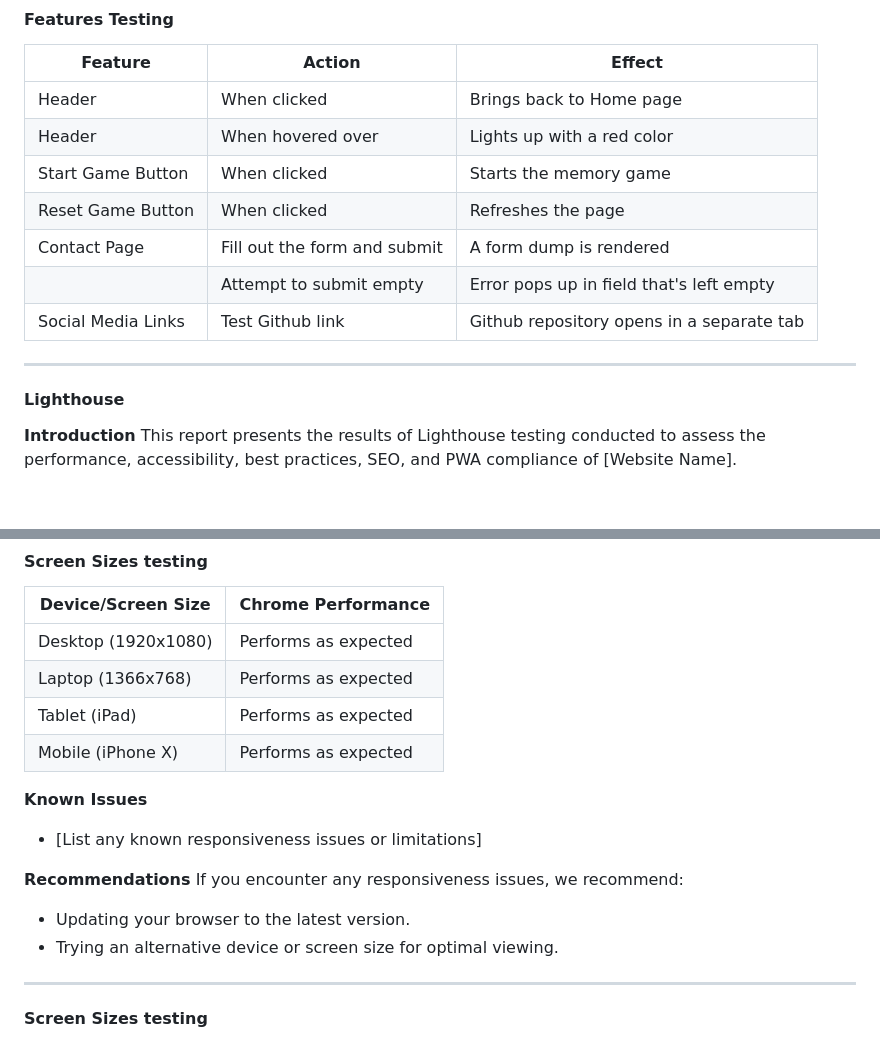
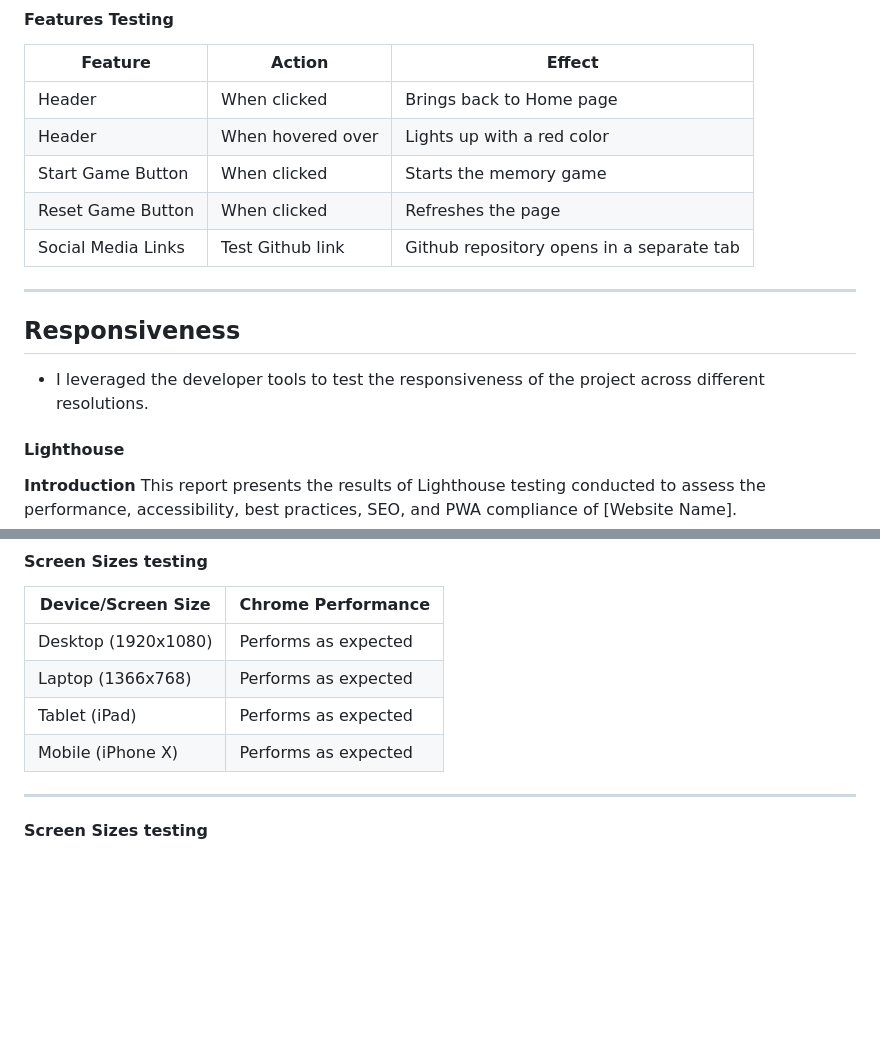
Before and after one commit to Enzolita/Memorycraft, a Markdown page: README.md, 2 parts joined by grey strips. Rendered like a GitHub page; blank space fills up the shorter version.

Commit message:
Add responsiveness to readme

```diff
--- a/README.md
+++ b/README.md
@@ -139,11 +139,14 @@ While the current version of the project is fully functional, we have some excit
 |Header|When hovered over|Lights up with a red color|
 |Start Game Button|When clicked|Starts the memory game
 |Reset Game Button|When clicked|Refreshes the page|
-|Contact Page|Fill out the form and submit|A form dump is rendered|
-||Attempt to submit empty|Error pops up in field that's left empty|
 |Social Media Links|Test Github link|Github repository opens in a separate tab|
 
 <hr>
+
+## Responsiveness
+
+ - I leveraged the developer tools to test the responsiveness of the project across different resolutions.
+
 
 #### Lighthouse
 
@@ -199,13 +202,6 @@ We conduct manual responsiveness testing on Chrome to ensure a seamless user exp
 | Tablet (iPad)       | Performs as expected | Describe performance and issues on Firefox |
 | Mobile (iPhone X)   | Performs as expected | Describe performance and issues on Firefox |
 
-**Known Issues**
-- [List any known responsiveness issues or limitations]
-
-**Recommendations**
-If you encounter any responsiveness issues, we recommend:
-- Updating your browser to the latest version.
-- Trying an alternative device or screen size for optimal viewing.
 
 <hr>
 
```
